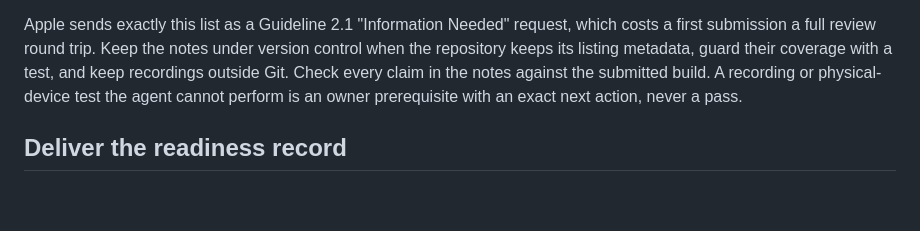
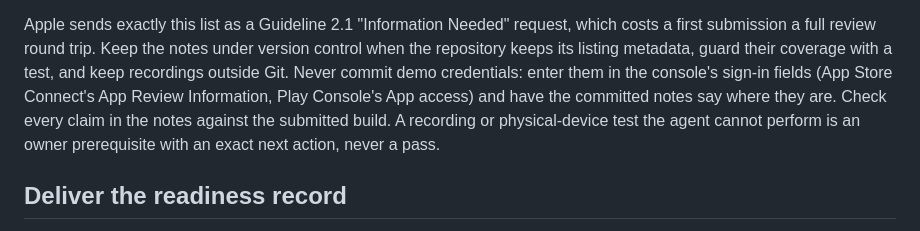
Before and after one commit to a2f0/nc, a Markdown page: skills/app-store-readiness/SKILL.md, the part around the change. GitHub-like rendering; blank space fills up the shorter version.

Commit message:
docs: refine readiness skill review guidance

```diff
--- a/skills/app-store-readiness/SKILL.md
+++ b/skills/app-store-readiness/SKILL.md
@@ -102,7 +102,10 @@ without being asked:
 Apple sends exactly this list as a Guideline 2.1 "Information Needed" request,
 which costs a first submission a full review round trip. Keep the notes under
 version control when the repository keeps its listing metadata, guard their
-coverage with a test, and keep recordings outside Git. Check every claim in the
+coverage with a test, and keep recordings outside Git. Never commit demo
+credentials: enter them in the console's sign-in fields (App Store Connect's
+App Review Information, Play Console's App access) and have the committed notes
+say where they are. Check every claim in the
 notes against the submitted build. A recording or physical-device test the
 agent cannot perform is an owner prerequisite with an exact next action, never
 a pass.
```
Also changed, not shown: 1 other file.
